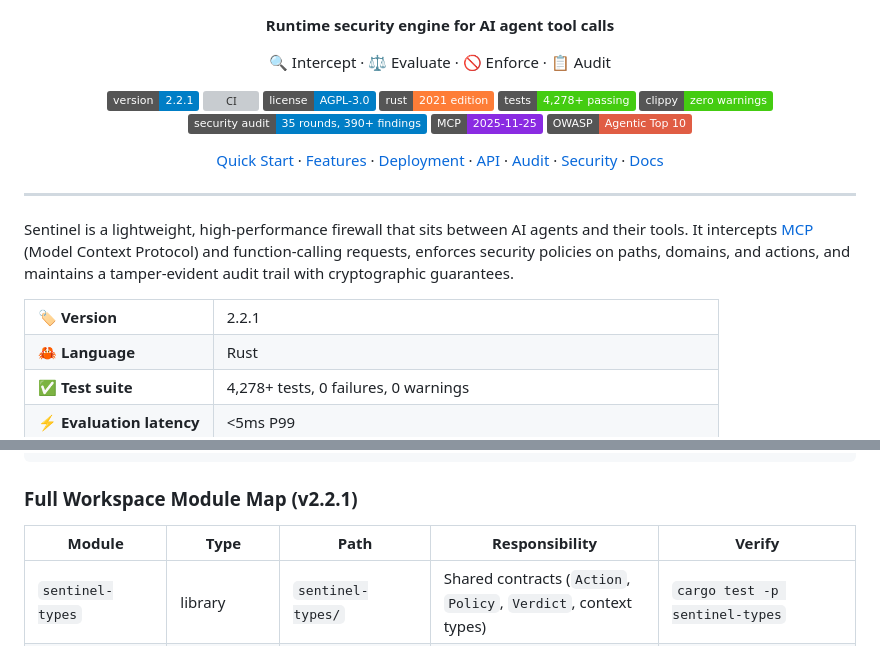
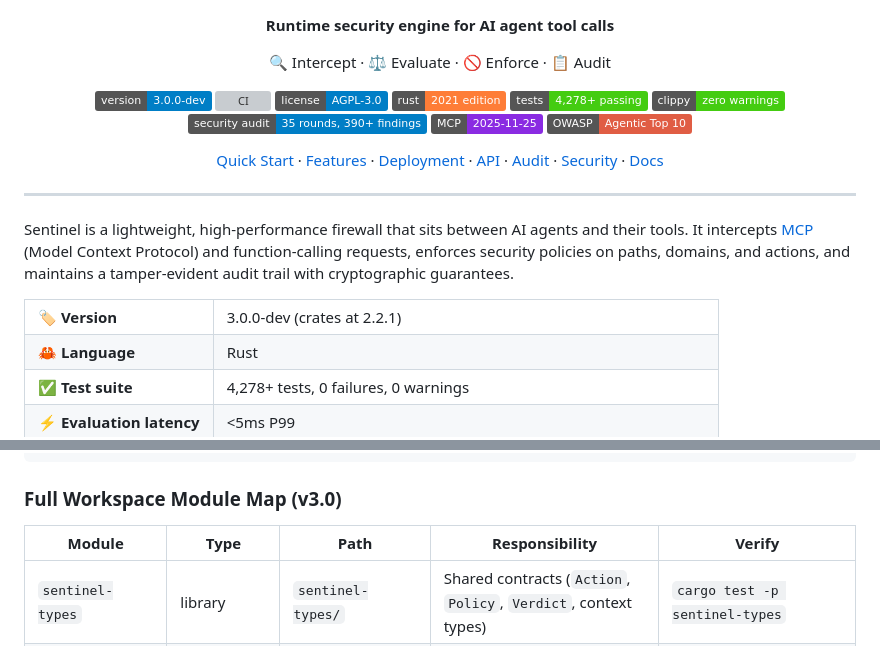
Before and after one commit to vellaveto/vellaveto, a Markdown page: README.md, 2 parts joined by grey strips. GitHub-like rendering; badges without logos; grey boxes are pictures that could not be loaded.

Commit message:
docs(readme): update version references to v3.0
Update version badge, info table, and module map header to reflect
v3.0.0-dev status. Docker image tags remain at 2.2.1 (latest release).

Co-Authored-By: Claude Opus 4.6 <noreply@anthropic.com>

````diff
--- a/README.md
+++ b/README.md
@@ -7,7 +7,7 @@
     🔍 Intercept &middot; ⚖️ Evaluate &middot; 🚫 Enforce &middot; 📋 Audit
   </p>
   <p align="center">
-    <a href="https://github.com/paolovella/sentinel/releases"><img src="https://img.shields.io/badge/version-2.2.1-blue.svg" alt="Version 2.2.1"></a>
+    <a href="https://github.com/paolovella/sentinel/releases"><img src="https://img.shields.io/badge/version-3.0.0--dev-blue.svg" alt="Version 3.0.0-dev"></a>
     <a href="https://github.com/paolovella/sentinel/actions/workflows/ci.yml"><img src="https://github.com/paolovella/sentinel/actions/workflows/ci.yml/badge.svg?branch=main" alt="CI"></a>
     <a href="https://github.com/paolovella/sentinel/blob/main/LICENSE"><img src="https://img.shields.io/badge/license-AGPL--3.0-blue.svg" alt="License: AGPL-3.0"></a>
     <a href="https://www.rust-lang.org/"><img src="https://img.shields.io/badge/rust-2021_edition-orange.svg" alt="Rust 2021"></a>
@@ -33,7 +33,7 @@
 Sentinel is a lightweight, high-performance firewall that sits between AI agents and their tools. It intercepts [MCP](https://modelcontextprotocol.io/) (Model Context Protocol) and function-calling requests, enforces security policies on paths, domains, and actions, and maintains a tamper-evident audit trail with cryptographic guarantees.
 
 <table>
-<tr><td>🏷️ <strong>Version</strong></td><td>2.2.1</td></tr>
+<tr><td>🏷️ <strong>Version</strong></td><td>3.0.0-dev (crates at 2.2.1)</td></tr>
 <tr><td>🦀 <strong>Language</strong></td><td>Rust</td></tr>
 <tr><td>✅ <strong>Test suite</strong></td><td>4,278+ tests, 0 failures, 0 warnings</td></tr>
 <tr><td>⚡ <strong>Evaluation latency</strong></td><td>&lt;5ms P99</td></tr>
@@ -970,7 +970,7 @@ sentinel-  sentinel- sentinel-
 server     proxy     http-proxy   HTTP API, stdio proxy, HTTP reverse proxy
 ```
 
-### Full Workspace Module Map (v2.2.1)
+### Full Workspace Module Map (v3.0)
 
 | Module | Type | Path | Responsibility | Verify |
 |--------|------|------|----------------|--------|
````
